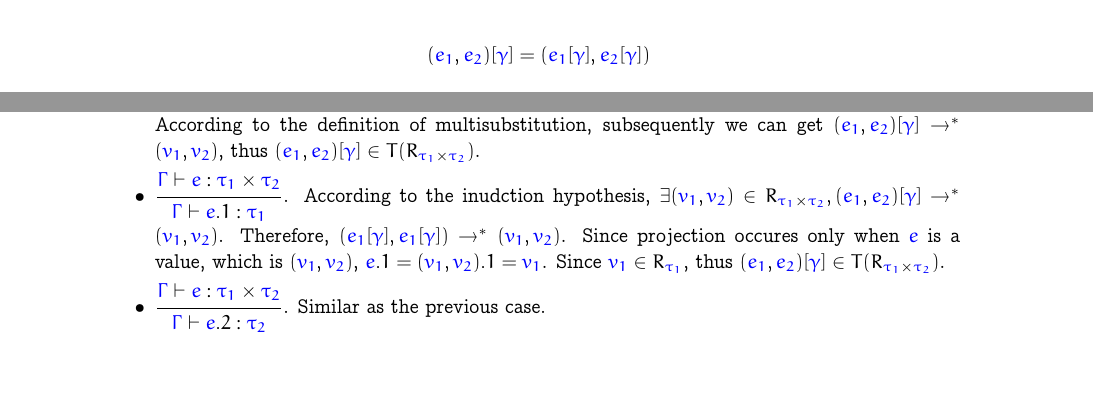
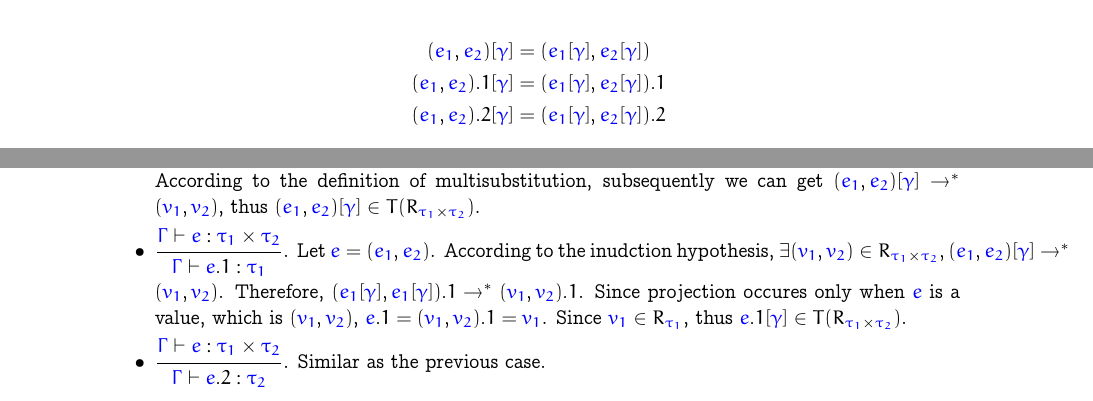
Before and after one commit to AD1024/Advanced-PL, a LaTeX problem sheet (hw3-theory/hw3.tex): two parts of page 6 of 9, joined at a grey line, cut so that both start at the same text, the shorter picture padded with empty space. Compiled offline with pdfLaTeX.

Commit message:
[ finish ] hw3

```diff
--- a/hw3-theory/hw3.tex
+++ b/hw3-theory/hw3.tex
@@ -425,9 +425,9 @@ showstringspaces=false}
     Problem~\ref{prob:pairs}.
 
     \begin{align*}
-      (\meta{e_1}, \meta{e_2})[\meta{\gamma}] &= (\meta{e_1}[\meta{\gamma}], \meta{e_2}[\meta{\gamma}])
-      % (\meta{e_1}, \meta{e_2}).1[\meta{\gamma}] &= \meta{e_1}[\meta{\gamma}]\\
-      % (\meta{e_1}, \meta{e_2}).2[\meta{\gamma}] &= \meta{e_2}[\meta{\gamma}]
+      (\meta{e_1}, \meta{e_2})[\meta{\gamma}] &= (\meta{e_1}[\meta{\gamma}], \meta{e_2}[\meta{\gamma}])\\
+      (\meta{e_1}, \meta{e_2}).1[\meta{\gamma}] &= (\meta{e_1}[\meta{\gamma}], \meta{e_2}[\meta{\gamma}]).1\\
+      (\meta{e_1}, \meta{e_2}).2[\meta{\gamma}] &= (\meta{e_1}[\meta{\gamma}], \meta{e_2}[\meta{\gamma}]).2
     \end{align*}
 
   \item For each new expression you introduced in your solution to
@@ -440,7 +440,7 @@ showstringspaces=false}
       }{\meta{\Gamma}\vdash(\meta{e_1}, \meta{e_2}) : \meta{\tau_1}\times\meta{\tau_2}}$. According to the induction hypothesis, $\exists \meta{v_1} \in R_{\meta{\tau_1}}, \meta{e_1}[\meta{\gamma}] \to^* \meta{v_1}$ and $\exists \meta{v_2} \in R_{\meta{\tau_2}}, \meta{e_2}[\meta{\gamma}] \to^* \meta{v_2}$. Thus $\exists (\meta{v_1}, \meta{v_2 }), \meta{v_1} \in R_{\meta{\tau_1}}, \meta{v_2} \in R_{\meta{\tau_2}}, (\meta{e_1}[\meta{\gamma}], \meta{e_2}[\meta{\gamma}]) \to^* (\meta{v_1}, \meta{v_2})$. According to the definition of multisubstitution, subsequently we can get $(\meta{e_1}, \meta{e_2})[\meta{\gamma}] \to^* (\meta{v_1}, \meta{v_2})$, thus $(\meta{e_1}, \meta{e_2})[\meta{\gamma}] \in T(R_{\meta{\tau_1} \times \meta{\tau_2}})$.
       \item $\inferrule{
         \meta{\Gamma}\vdash\meta{e}:\meta{\tau_1}\times\meta{\tau_2}
-      }{\meta{\Gamma}\vdash\meta{e}.1 :\meta{\tau_1}}$. According to the inudction hypothesis, $\exists (\meta{v_1}, \meta{v_2}) \in R_{\meta{\tau_1} \times \meta{\tau_2}}, (\meta{e_1}, \meta{e_2})[\meta{\gamma}] \to^* (\meta{v_1}, \meta{v_2})$. Therefore, $(\meta{e_1}[\meta{\gamma}], \meta{e_1}[\meta{\gamma}]) \to^* (\meta{v_1}, \meta{v_2})$. Since projection occures only when $\meta{e}$ is a value, which is $(\meta{v_1}, \meta{v_2})$, $\meta{e}.1 = (\meta{v_1}, \meta{v_2}).1 = \meta{v_1}$. Since $\meta{v_1} \in R_{\meta{\tau_1}}$, thus $(\meta{e_1}, \meta{e_2})[\meta{\gamma}] \in T(R_{\meta{\tau_1}\times \meta{\tau_2}})$.
+      }{\meta{\Gamma}\vdash\meta{e}.1 :\meta{\tau_1}}$. Let $\meta{e} = (\meta{e_1}, \meta{e_2})$. According to the inudction hypothesis, $\exists (\meta{v_1}, \meta{v_2}) \in R_{\meta{\tau_1} \times \meta{\tau_2}}, (\meta{e_1}, \meta{e_2})[\meta{\gamma}] \to^* (\meta{v_1}, \meta{v_2})$. Therefore, $(\meta{e_1}[\meta{\gamma}], \meta{e_1}[\meta{\gamma}]).1 \to^* (\meta{v_1}, \meta{v_2}).1$. Since projection occures only when $\meta{e}$ is a value, which is $(\meta{v_1}, \meta{v_2})$, $\meta{e}.1 = (\meta{v_1}, \meta{v_2}).1 = \meta{v_1}$. Since $\meta{v_1} \in R_{\meta{\tau_1}}$, thus $\meta{e}.1[\meta{\gamma}] \in T(R_{\meta{\tau_1}\times \meta{\tau_2}})$.
       \item $\inferrule{
         \meta{\Gamma}\vdash\meta{e}:\meta{\tau_1}\times\meta{\tau_2}
       }{\meta{\Gamma}\vdash\meta{e}.2 :\meta{\tau_2}}$. Similar as the previous case.
```
Also changed, not shown: hw3-theory/hw3.pdf, 1 other file.
